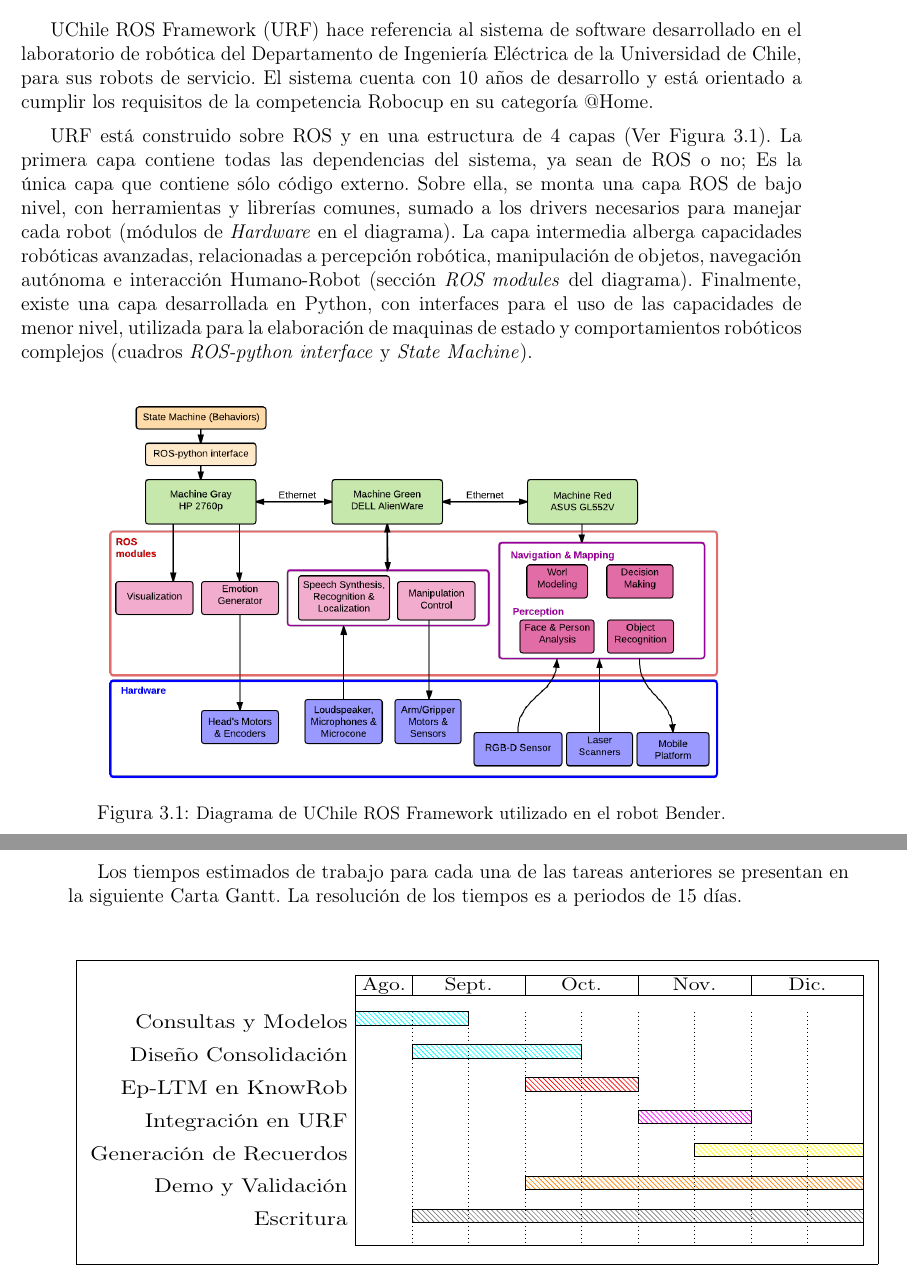
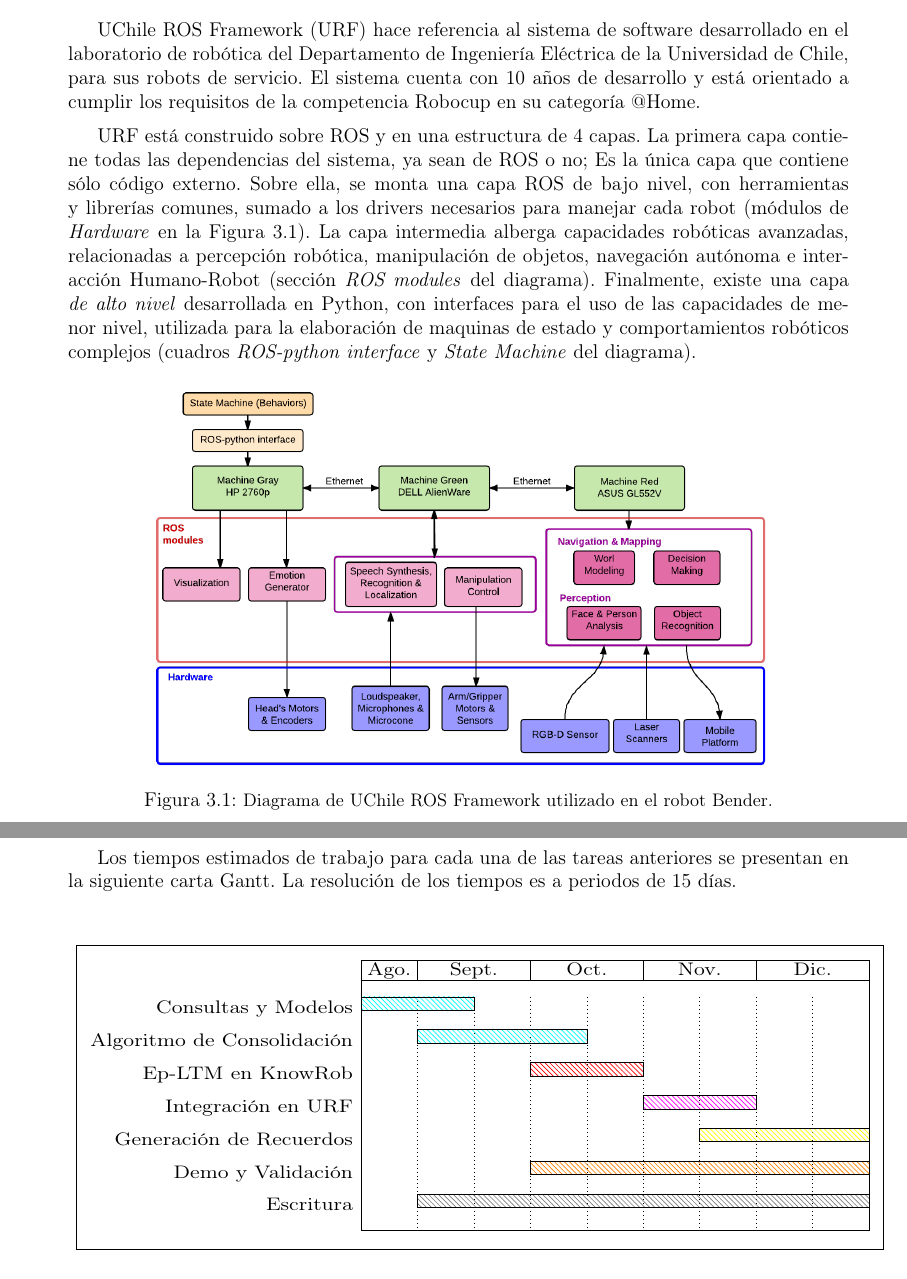
Before and after one commit to mpavezb/memoria, a LaTeX book (preinforme/main.tex, which reads preinforme/chapters/3_aspectos_tecnicos.tex, preinforme/chapters/4_metodologia.tex): two parts of pages 24 and 29 of 32 before the commit and two parts of pages 23 and 28 of 30 after it, joined at a grey line, cut so that both start at the same text. Compiled offline with pdfLaTeX.

Commit message:
versión entregada en DCC

```diff
--- a/preinforme/chapters/3_aspectos_tecnicos.tex
+++ b/preinforme/chapters/3_aspectos_tecnicos.tex
@@ -44,7 +44,7 @@ Fue originalmente creado por la organización WillowGarage en el 2008, y manteni
 
 UChile ROS Framework (URF) hace referencia al sistema de software desarrollado en el laboratorio de robótica del Departamento de Ingeniería Eléctrica de la Universidad de Chile, para sus robots de servicio. El sistema cuenta con 10 años de desarrollo y está orientado a cumplir los requisitos de la competencia Robocup en su categoría @Home.
 
-URF está construido sobre ROS y en una estructura de 4 capas (Ver Figura \ref{img:URF}). La primera capa contiene todas las dependencias del sistema, ya sean de ROS o no; Es la única capa que contiene sólo código externo. Sobre ella, se monta una capa ROS de bajo nivel, con herramientas y librerías comunes, sumado a los drivers necesarios para manejar cada robot (módulos de \textit{Hardware} en el diagrama). La capa intermedia alberga capacidades robóticas avanzadas, relacionadas a percepción robótica, manipulación de objetos, navegación autónoma e interacción Humano-Robot (sección \textit{ROS modules} del diagrama). Finalmente, existe una capa desarrollada en Python, con interfaces para el uso de las capacidades de menor nivel, utilizada para la elaboración de maquinas de estado y comportamientos robóticos complejos (cuadros \textit{ROS-python interface} y \textit{State Machine}).
+URF está construido sobre ROS y en una estructura de 4 capas. La primera capa contiene todas las dependencias del sistema, ya sean de ROS o no; Es la única capa que contiene sólo código externo. Sobre ella, se monta una capa ROS de bajo nivel, con herramientas y librerías comunes, sumado a los drivers necesarios para manejar cada robot (módulos de \textit{Hardware} en la Figura \ref{img:URF}). La capa intermedia alberga capacidades robóticas avanzadas, relacionadas a percepción robótica, manipulación de objetos, navegación autónoma e interacción Humano-Robot (sección \textit{ROS modules} del diagrama). Finalmente, existe una capa \textit{de alto nivel} desarrollada en Python, con interfaces para el uso de las capacidades de menor nivel, utilizada para la elaboración de maquinas de estado y comportamientos robóticos complejos (cuadros \textit{ROS-python interface} y \textit{State Machine} del diagrama).
 
 \begin{figure}[H]
 \centering
--- a/preinforme/chapters/4_metodologia.tex
+++ b/preinforme/chapters/4_metodologia.tex
@@ -111,7 +111,7 @@ Durante el trabajo de título se propone seguir una estrategia incremental de de
 
 \end{enumerate}
 
-Los tiempos estimados de trabajo para cada una de las tareas anteriores se presentan en la siguiente Carta Gantt. La resolución de los tiempos es a periodos de 15 días.
+Los tiempos estimados de trabajo para cada una de las tareas anteriores se presentan en la siguiente carta Gantt. La resolución de los tiempos es a periodos de 15 días.
 
 \begin{center}
 \scalebox{1.2}[1.0]{
@@ -125,13 +125,13 @@ Los tiempos estimados de trabajo para cada una de las tareas anteriores se prese
 		\titleelement{Nov.}{2}
 		\titleelement{Dic.}{2}
     \end{ganttitle}
-    \ganttbar[color=cyan]{Consultas y Modelos}{0}{2}
-    \ganttbar[color=cyan]{Diseño Consolidación}{1}{3}
-    \ganttbar[color=red]{Ep-LTM en KnowRob}{3}{2}
-    \ganttbar[color=magenta]{Integración en URF}{5}{2}
-    \ganttbar[color=yellow]{Generación de Recuerdos}{6}{3}
-	\ganttbar[color=orange]{Demo y Validación}{3}{6}
-	\ganttbar[color=gray]{Escritura}{1}{8}
+    \ganttbar[color=cyan]{\small Consultas y Modelos}{0}{2}
+    \ganttbar[color=cyan]{\small Algoritmo de Consolidación}{1}{3}
+    \ganttbar[color=red]{\small Ep-LTM en KnowRob}{3}{2}
+    \ganttbar[color=magenta]{\small Integración en URF}{5}{2}
+    \ganttbar[color=yellow]{\small Generación de Recuerdos}{6}{3}
+	\ganttbar[color=orange]{\small Demo y Validación}{3}{6}
+	\ganttbar[color=gray]{\small Escritura}{1}{8}
 \end{gantt}
 %}
 }}
--- a/preinforme/main.tex
+++ b/preinforme/main.tex
@@ -1,4 +1,4 @@
-\documentclass[12pt,letterpaper,spanish]{book}
+\documentclass[12pt,letterpaper,spanish,oneside]{book}
 
 % formato, lenguaje y encoding
 \usepackage[utf8]{inputenc}
```
Also changed, not shown: preinforme/chapters/4_metodologia.tex (4 more changed lines).
